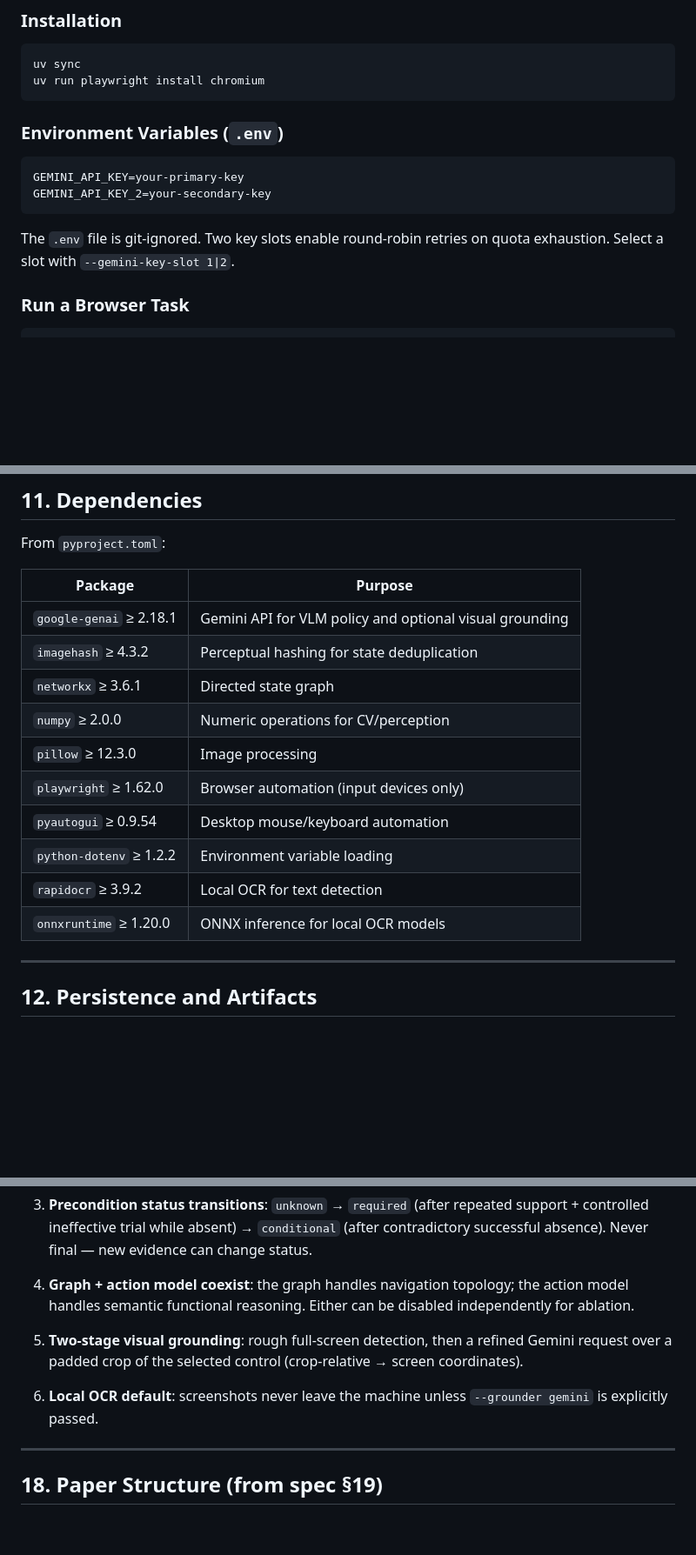
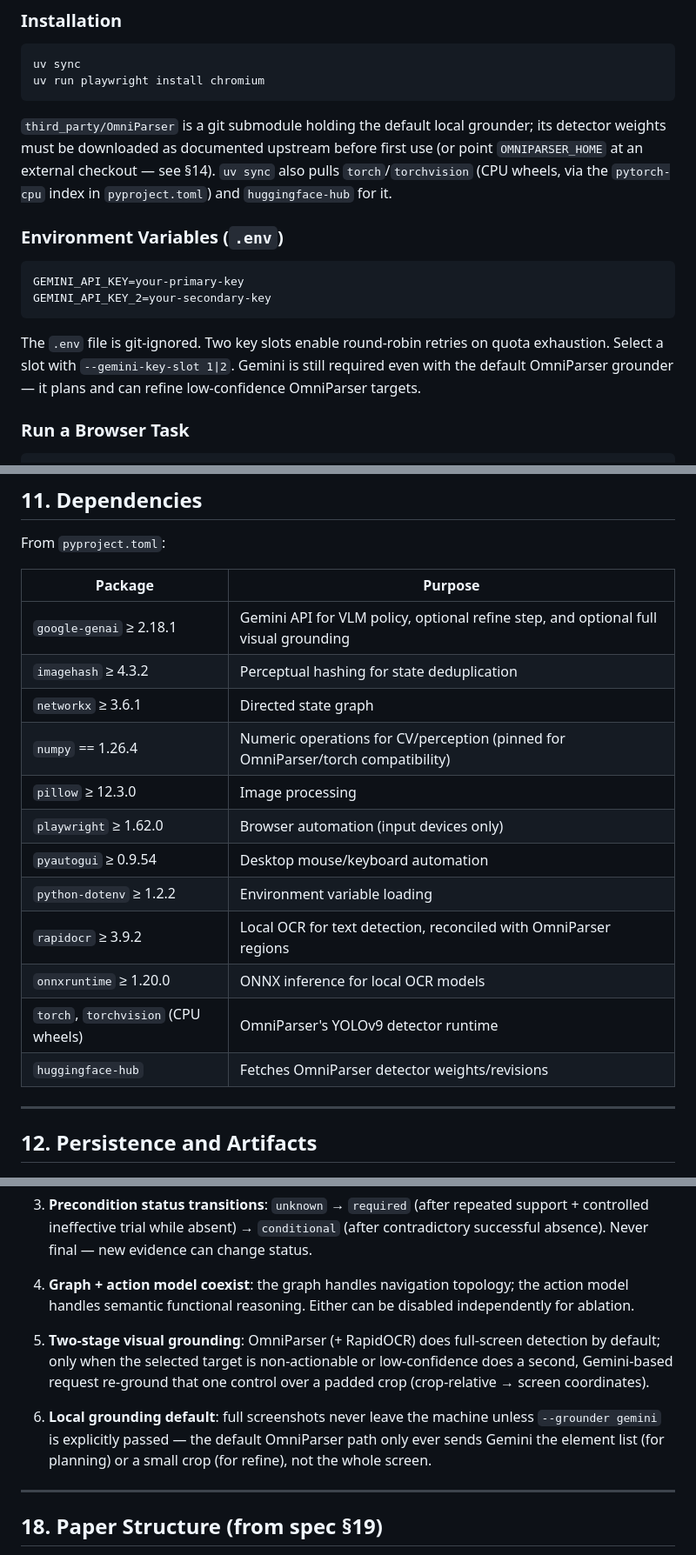
Before and after one commit to abhitrueprogrammer/vision-gui-agent, a Markdown page: handover.md, 3 parts joined by grey strips. Shown at 87% size. GitHub-like rendering; blank space fills up the shorter version.

````diff
--- a/handover.md
+++ b/handover.md
@@ -298,6 +307,8 @@ uv sync
 uv run playwright install chromium
 ```
 
+`third_party/OmniParser` is a git submodule holding the default local grounder; its detector weights must be downloaded as documented upstream before first use (or point `OMNIPARSER_HOME` at an external checkout — see §14). `uv sync` also pulls `torch`/`torchvision` (CPU wheels, via the `pytorch-cpu` index in `pyproject.toml`) and `huggingface-hub` for it.
+
 ### Environment Variables (`.env`)
 
 ```dotenv
@@ -305,7 +316,7 @@ GEMINI_API_KEY=your-primary-key
 GEMINI_API_KEY_2=your-secondary-key
 ```
 
-The `.env` file is git-ignored. Two key slots enable round-robin retries on quota exhaustion. Select a slot with `--gemini-key-slot 1|2`.
+The `.env` file is git-ignored. Two key slots enable round-robin retries on quota exhaustion. Select a slot with `--gemini-key-slot 1|2`. Gemini is still required even with the default OmniParser grounder — it plans and can refine low-confidence OmniParser targets.
 
 ### Run a Browser Task
 
@@ -353,16 +364,18 @@ From `pyproject.toml`:
 
 | Package | Purpose |
 | --- | --- |
-| `google-genai` ≥ 2.18.1 | Gemini API for VLM policy and optional visual grounding |
+| `google-genai` ≥ 2.18.1 | Gemini API for VLM policy, optional refine step, and optional full visual grounding |
 | `imagehash` ≥ 4.3.2 | Perceptual hashing for state deduplication |
 | `networkx` ≥ 3.6.1 | Directed state graph |
-| `numpy` ≥ 2.0.0 | Numeric operations for CV/perception |
+| `numpy` == 1.26.4 | Numeric operations for CV/perception (pinned for OmniParser/torch compatibility) |
 | `pillow` ≥ 12.3.0 | Image processing |
 | `playwright` ≥ 1.62.0 | Browser automation (input devices only) |
 | `pyautogui` ≥ 0.9.54 | Desktop mouse/keyboard automation |
 | `python-dotenv` ≥ 1.2.2 | Environment variable loading |
-| `rapidocr` ≥ 3.9.2 | Local OCR for text detection |
+| `rapidocr` ≥ 3.9.2 | Local OCR for text detection, reconciled with OmniParser regions |
 | `onnxruntime` ≥ 1.20.0 | ONNX inference for local OCR models |
+| `torch`, `torchvision` (CPU wheels) | OmniParser's YOLOv9 detector runtime |
+| `huggingface-hub` | Fetches OmniParser detector weights/revisions |
 
 ---
 
@@ -473,9 +486,9 @@ The spec requires showing:
 
 4. **Graph + action model coexist**: the graph handles navigation topology; the action model handles semantic functional reasoning. Either can be disabled independently for ablation.
 
-5. **Two-stage visual grounding**: rough full-screen detection, then a refined Gemini request over a padded crop of the selected control (crop-relative → screen coordinates).
+5. **Two-stage visual grounding**: OmniParser (+ RapidOCR) does full-screen detection by default; only when the selected target is non-actionable or low-confidence does a second, Gemini-based request re-ground that one control over a padded crop (crop-relative → screen coordinates).
 
-6. **Local OCR default**: screenshots never leave the machine unless `--grounder gemini` is explicitly passed.
+6. **Local grounding default**: full screenshots never leave the machine unless `--grounder gemini` is explicitly passed — the default OmniParser path only ever sends Gemini the element list (for planning) or a small crop (for refine), not the whole screen.
 
 ---
 
````
Also changed, not shown: other parts of handover.md (+16 -7 lines).
